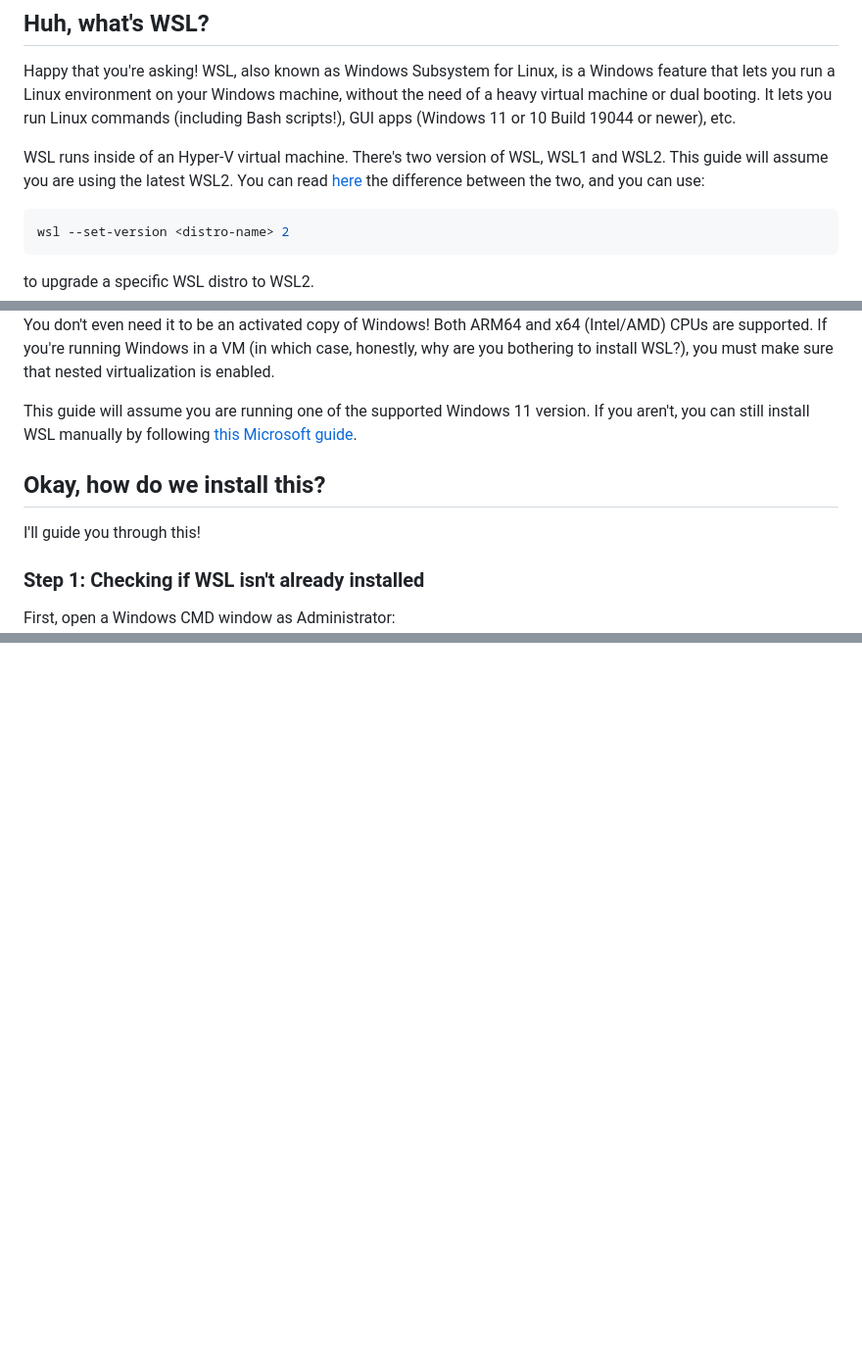
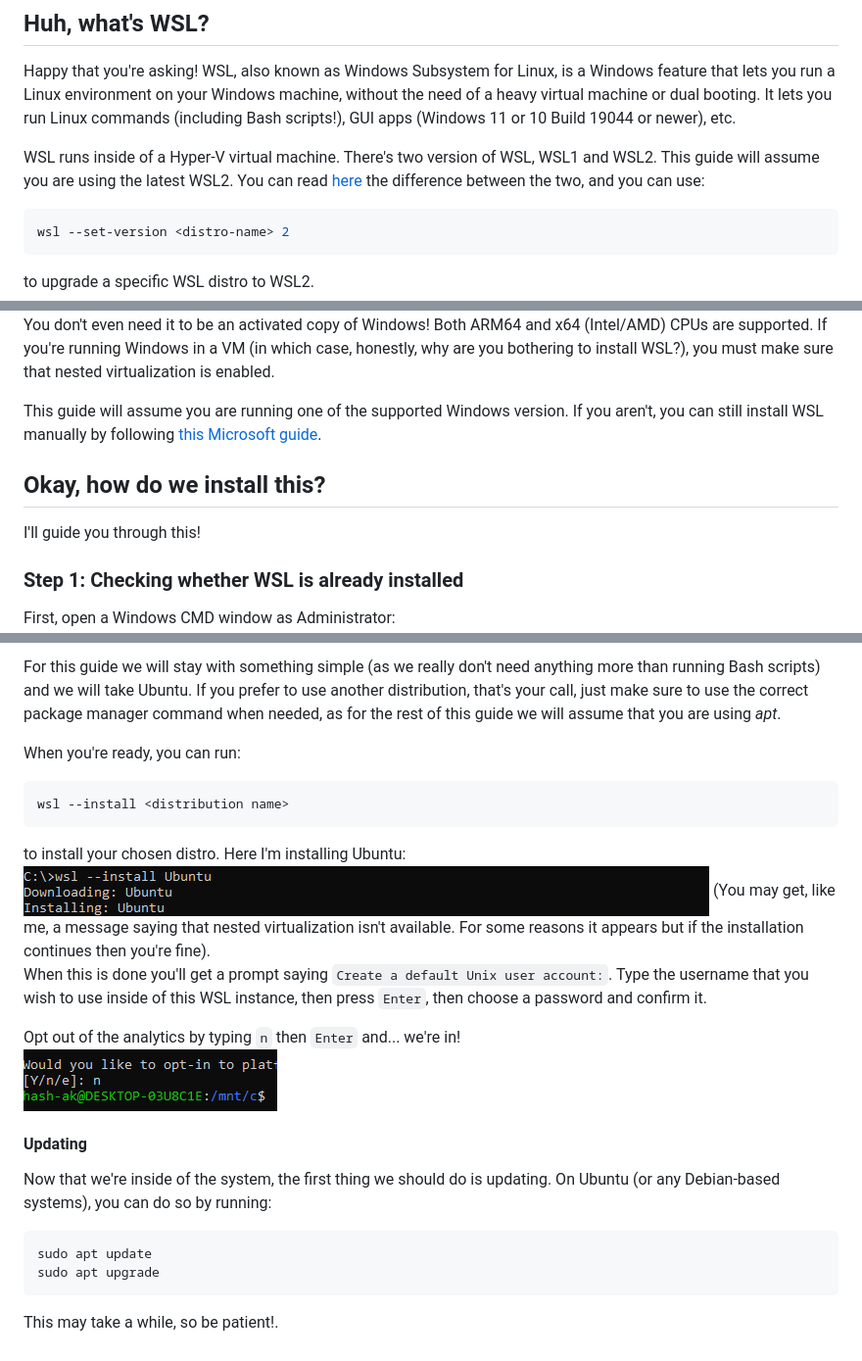
Before and after one commit to Hash-AK/WSL-setup-guide, a Markdown page: guide.md, 3 parts joined by grey strips. Shown at 98% size. Rendered like a GitHub page; pictures changed too: assets/ubuntu-install.png (added), assets/ubuntu-prompt.png (added); blank space fills up the shorter version.

Commit message:
Adding distro choice

````diff
--- a/guide.md
+++ b/guide.md
@@ -5,7 +5,7 @@ So you want to run and write Bash Scripts on Windows, but a Virtual Machine (VM)
 
 Happy that you're asking! WSL, also known as Windows Subsystem for Linux, is a Windows feature that lets you run a Linux environment on your Windows machine, without the need of a heavy virtual machine or dual booting. It lets you run Linux commands (including Bash scripts!), GUI apps (Windows 11 or 10 Build 19044 or newer), etc.
 
-WSL runs inside of an Hyper-V virtual machine. There's two version of WSL, WSL1 and WSL2. This guide will assume you are using the latest WSL2. You can read [here](https://learn.microsoft.com/en-us/windows/wsl/compare-versions) the difference between the two, and you can use:
+WSL runs inside of a Hyper-V virtual machine. There's two version of WSL, WSL1 and WSL2. This guide will assume you are using the latest WSL2. You can read [here](https://learn.microsoft.com/en-us/windows/wsl/compare-versions) the difference between the two, and you can use:
 ```powershell
 wsl --set-version <distro-name> 2
 ```
@@ -18,12 +18,12 @@ You need to have either Windows 11 or Windows 10 version 2004 and higher (Build
 You don't even need it to be an activated copy of Windows!
 Both ARM64 and x64 (Intel/AMD) CPUs are supported. If you're running Windows in a VM (in which case, honestly, why are you bothering to install WSL?), you must make sure that nested virtualization is enabled.
 
-This guide will assume you are running one of the supported Windows 11 version. If you aren't, you can still install WSL manually by following [this Microsoft guide](https://learn.microsoft.com/en-us/windows/wsl/install-manual).
+This guide will assume you are running one of the supported Windows version. If you aren't, you can still install WSL manually by following [this Microsoft guide](https://learn.microsoft.com/en-us/windows/wsl/install-manual).
 
 ## Okay, how do we install this?
 I'll guide you through this!
 
-### Step 1: Checking if WSL isn't already installed
+### Step 1: Checking whether WSL is already installed
 First, open a Windows CMD window as Administrator:
 ![Open CMD as Administrator](assets/cmd-admin.png)
 
@@ -59,0 +78,22 @@ You should get a message telling you that no distribution is currently installed
+For this guide we will stay with something simple (as we really don't need anything more than running Bash scripts) and we will take Ubuntu. If you prefer to use another distribution, that's your call, just make sure to use the correct package manager command when needed, as for the rest of this guide we will assume that you are using _apt_.
+
+When you're ready, you can run:
+```
+wsl --install <distribution name>
+```
+to install your chosen distro. Here I'm installing Ubuntu:
+![Ubuntu installing](assets/ubuntu-install.png)
+(You may get, like me, a message saying that nested virtualization isn't available. For some reasons it appears but if the installation continues then you're fine).
+When this is done you'll get a prompt saying `Create a default Unix user account:`. Type the username that you wish to use inside of this WSL instance, then press `Enter`, then choose a password and confirm it.
+
+Opt out of the analytics by typing `n` then `Enter` and... we're in!
+![Ubuntu prompt](assets/ubuntu-prompt.png)
+
+#### Updating
+
+Now that we're inside of the system, the first thing we should do is updating. On Ubuntu (or any Debian-based systems), you can do so by running:
+```bash
+sudo apt update
+sudo apt upgrade
+```
+This may take a while, so be patient!.
````
Also changed, not shown: other parts of guide.md (+21 -3 lines), assets/distro-list.png (added).
